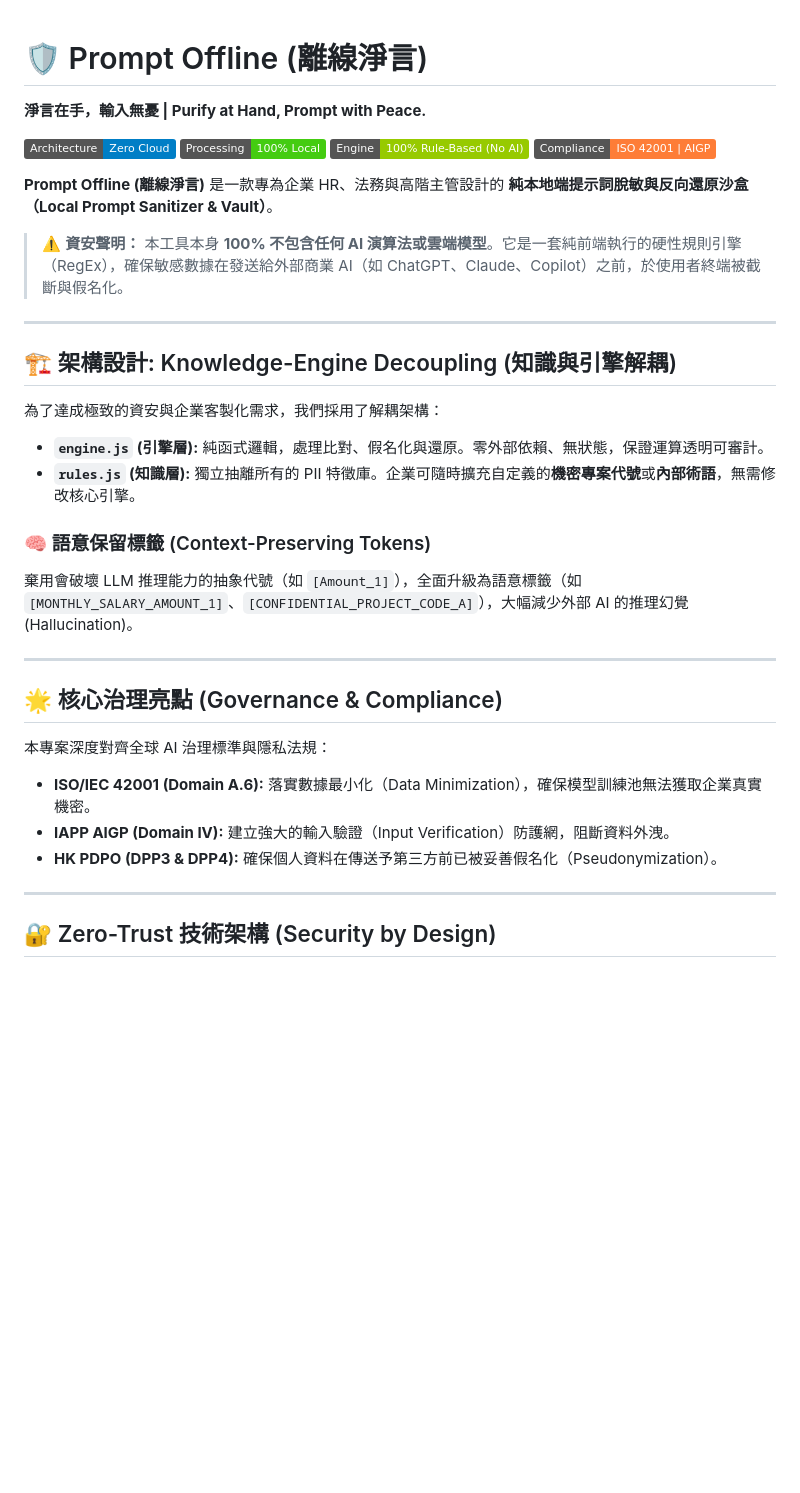
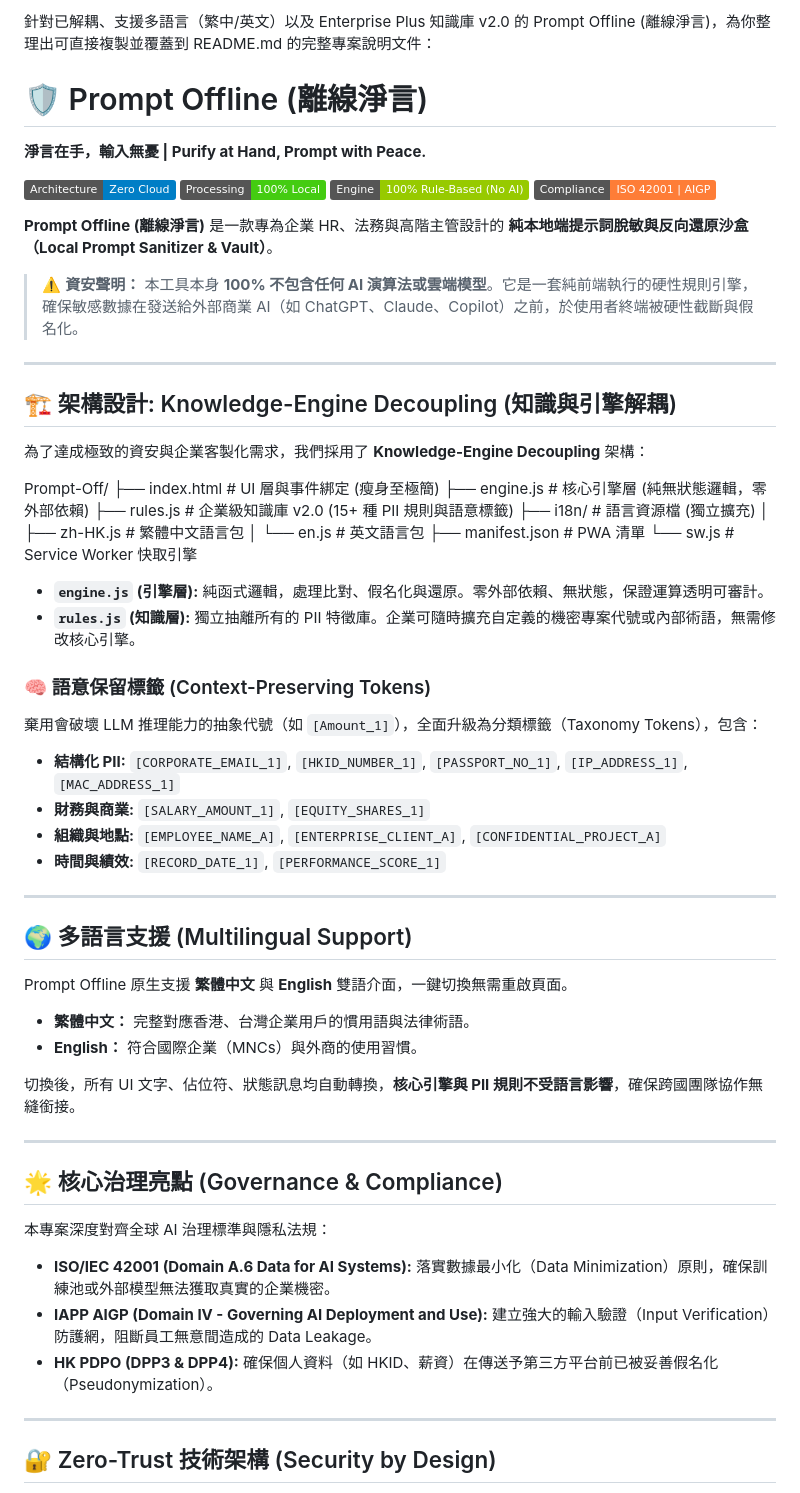
Before and after one commit to jackylawck/Prompt-Off, a Markdown page: README.md, the part around one of its changes. Rendered like a GitHub page; badges without logos; blank space fills up the shorter version.

```diff
--- a/README.md
+++ b/README.md
@@ -1,3 +1,4 @@
+針對已解耦、支援多語言（繁中/英文）以及 Enterprise Plus 知識庫 v2.0 的 Prompt Offline (離線淨言)，為你整理出可直接複製並覆蓋到 README.md 的完整專案說明文件：
 # 🛡️ Prompt Offline (離線淨言)
 
 **淨言在手，輸入無憂 | Purify at Hand, Prompt with Peace.**
@@ -9,27 +10,55 @@
 
 **Prompt Offline (離線淨言)** 是一款專為企業 HR、法務與高階主管設計的 **純本地端提示詞脫敏與反向還原沙盒（Local Prompt Sanitizer & Vault）**。
 
-> ⚠️ **資安聲明：** 本工具本身 **100% 不包含任何 AI 演算法或雲端模型**。它是一套純前端執行的硬性規則引擎（RegEx），確保敏感數據在發送給外部商業 AI（如 ChatGPT、Claude、Copilot）之前，於使用者終端被截斷與假名化。
+> ⚠️ **資安聲明：** 本工具本身 **100% 不包含任何 AI 演算法或雲端模型**。它是一套純前端執行的硬性規則引擎，確保敏感數據在發送給外部商業 AI（如 ChatGPT、Claude、Copilot）之前，於使用者終端被硬性截斷與假名化。
 
 ---
 
 ## 🏗️ 架構設計: Knowledge-Engine Decoupling (知識與引擎解耦)
 
-為了達成極致的資安與企業客製化需求，我們採用了解耦架構：
-*   **`engine.js` (引擎層):** 純函式邏輯，處理比對、假名化與還原。零外部依賴、無狀態，保證運算透明可審計。
-*   **`rules.js` (知識層):** 獨立抽離所有的 PII 特徵庫。企業可隨時擴充自定義的**機密專案代號**或**內部術語**，無需修改核心引擎。
+為了達成極致的資安與企業客製化需求，我們採用了 **Knowledge-Engine Decoupling** 架構：
+
+
+Prompt-Off/
+├── index.html          # UI 層與事件綁定 (瘦身至極簡)
+├── engine.js           # 核心引擎層 (純無狀態邏輯，零外部依賴)
+├── rules.js            # 企業級知識庫 v2.0 (15+ 種 PII 規則與語意標籤)
+├── i18n/               # 語言資源檔 (獨立擴充)
+│   ├── zh-HK.js        # 繁體中文語言包
+│   └── en.js           # 英文語言包
+├── manifest.json       # PWA 清單
+└── sw.js               # Service Worker 快取引擎
+
+* **`engine.js` (引擎層):** 純函式邏輯，處理比對、假名化與還原。零外部依賴、無狀態，保證運算透明可審計。
+* **`rules.js` (知識層):** 獨立抽離所有的 PII 特徵庫。企業可隨時擴充自定義的機密專案代號或內部術語，無需修改核心引擎。
 
 ### 🧠 語意保留標籤 (Context-Preserving Tokens)
-棄用會破壞 LLM 推理能力的抽象代號（如 `[Amount_1]`），全面升級為語意標籤（如 `[MONTHLY_SALARY_AMOUNT_1]`、`[CONFIDENTIAL_PROJECT_CODE_A]`），大幅減少外部 AI 的推理幻覺 (Hallucination)。
+棄用會破壞 LLM 推理能力的抽象代號（如 `[Amount_1]`），全面升級為分類標籤（Taxonomy Tokens），包含：
+- **結構化 PII:** `[CORPORATE_EMAIL_1]`, `[HKID_NUMBER_1]`, `[PASSPORT_NO_1]`, `[IP_ADDRESS_1]`, `[MAC_ADDRESS_1]`
+- **財務與商業:** `[SALARY_AMOUNT_1]`, `[EQUITY_SHARES_1]`
+- **組織與地點:** `[EMPLOYEE_NAME_A]`, `[ENTERPRISE_CLIENT_A]`, `[CONFIDENTIAL_PROJECT_A]`
+- **時間與績效:** `[RECORD_DATE_1]`, `[PERFORMANCE_SCORE_1]`
+
+---
+
+## 🌍 多語言支援 (Multilingual Support)
+
+Prompt Offline 原生支援 **繁體中文** 與 **English** 雙語介面，一鍵切換無需重啟頁面。
+
+* **繁體中文：** 完整對應香港、台灣企業用戶的慣用語與法律術語。
+* **English：** 符合國際企業（MNCs）與外商的使用習慣。
+
+切換後，所有 UI 文字、佔位符、狀態訊息均自動轉換，**核心引擎與 PII 規則不受語言影響**，確保跨國團隊協作無縫銜接。
 
 ---
 
 ## 🌟 核心治理亮點 (Governance & Compliance)
 
 本專案深度對齊全球 AI 治理標準與隱私法規：
-- **ISO/IEC 42001 (Domain A.6):** 落實數據最小化（Data Minimization），確保模型訓練池無法獲取企業真實機密。
-- **IAPP AIGP (Domain IV):** 建立強大的輸入驗證（Input Verification）防護網，阻斷資料外洩。
-- **HK PDPO (DPP3 & DPP4):** 確保個人資料在傳送予第三方前已被妥善假名化（Pseudonymization）。
+
+* **ISO/IEC 42001 (Domain A.6 Data for AI Systems):** 落實數據最小化（Data Minimization）原則，確保訓練池或外部模型無法獲取真實的企業機密。
+* **IAPP AIGP (Domain IV - Governing AI Deployment and Use):** 建立強大的輸入驗證（Input Verification）防護網，阻斷員工無意間造成的 Data Leakage。
+* **HK PDPO (DPP3 & DPP4):** 確保個人資料（如 HKID、薪資）在傳送予第三方平台前已被妥善假名化（Pseudonymization）。
 
 ---
 
```
Also changed, not shown: other parts of README.md (+22 -9 lines).
